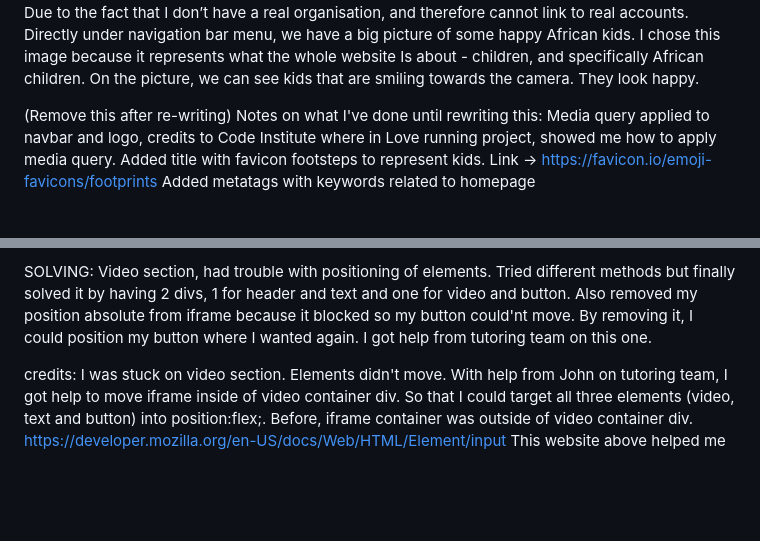
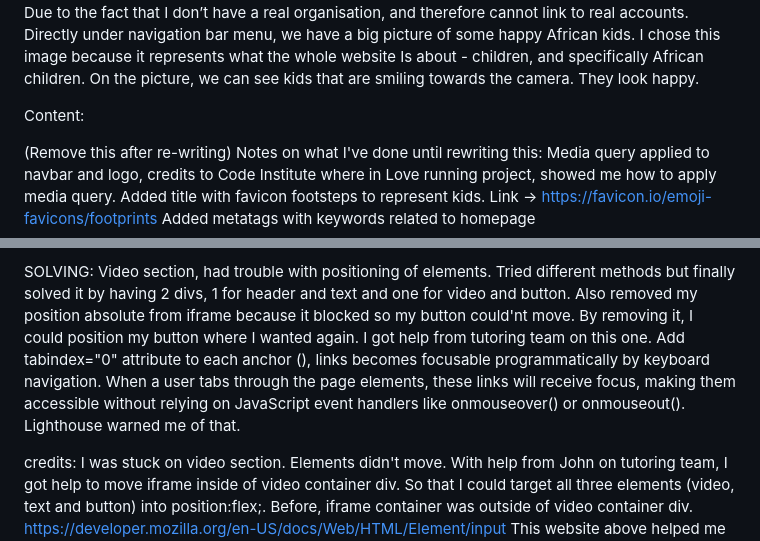
Before and after one commit to Alisha98A/Love-Children-Foundation, a Markdown page: README.md, 2 parts joined by grey strips. GitHub-like rendering; blank space fills up the shorter version.

Commit message:
Document change in readme.md file

```diff
--- a/README.md
+++ b/README.md
@@ -6,6 +6,11 @@ The reason for doing a website for Love Children Foundation is to give easy acce
 
 The first step was to structure everything out using Figma. Since my website is about children, I thought of having a colorful website. And since I want a very simple and basic site, I’m only using two main colors: orange and light blue. The layout is simple, with the logo (Love Children Foundation) to the top left and navigation bar menu to the right. I also added Instagram and Facebook icon to the right that links to www.instagram.com and www.facebook.com. Since I created a website with a non existing organisation, the links goes to facebook and instagram homepage. Due to the fact that I don’t have a real organisation, and therefore cannot link to real accounts.
 Directly under navigation bar menu, we have a big picture of some happy African kids. I chose this image because it represents what the whole website Is about - children, and specifically African children. On the picture, we can see kids that are smiling towards the camera. They look happy.
+
+
+Content:
+
+
 
 (Remove this after re-writing)
 Notes on what I've done until rewriting this:
@@ -45,6 +50,7 @@ Project button from 768px and above has an absolute positioning, line 661. There
 
 SOLVING:
 Video section, had trouble with positioning of elements. Tried different methods but finally solved it by having 2 divs, 1 for header and text and one for video and button. Also removed my position absolute from iframe because it blocked so my button could'nt move. By removing it, I could position my button where I wanted again. I got help from tutoring team on this one.
+Add tabindex="0" attribute to each anchor (<a>), links becomes focusable programmatically by keyboard navigation. When a user tabs through the page elements, these links will receive focus, making them accessible without relying on JavaScript event handlers like onmouseover() or onmouseout(). Lighthouse warned me of that.
 
 credits:
 I was stuck on video section. Elements didn't move. With help from John on tutoring team, I got help to move iframe inside of video container div. So that I could target all three elements (video, text and button) into position:flex;. Before, iframe container was outside of video container div.
```
